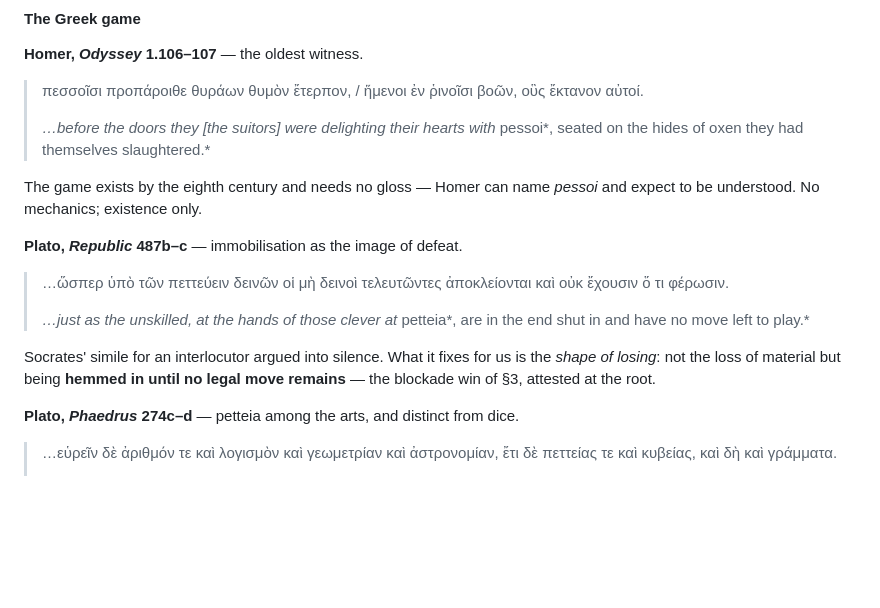
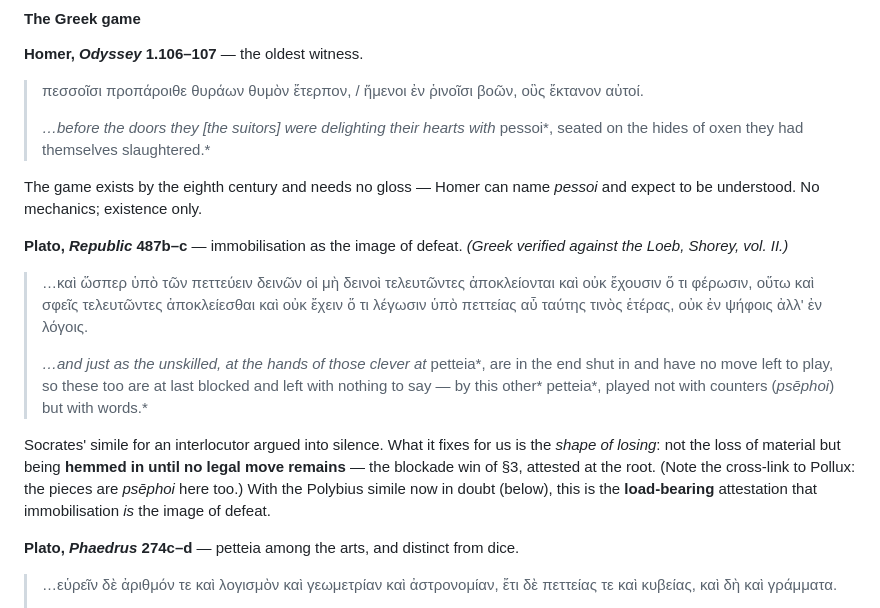
Before and after one commit to wilsonpruitt/pessoi, a Markdown page: petteia-reconstruction.md, the part around the change. Drawn GitHub-style; blank space fills up the shorter version.

Commit message:
Verify & extend Plato Republic 487b-c from the Loeb (Shorey)
Confirmed the from-memory Greek (οἱ μὴ δεινοί) against the page image and
added the verified continuation — petteia 'played not with counters
(psēphoi) but with words' — which cross-links to Pollux's term for the
pieces. Flag this as the load-bearing attestation for immobilisation-as-
defeat now that the Polybius simile is in doubt.

Co-Authored-By: Claude Opus 4.8 (1M context) <noreply@anthropic.com>

```diff
--- a/petteia-reconstruction.md
+++ b/petteia-reconstruction.md
@@ -74,12 +74,12 @@ The Latin sources are read here not as a *rival* game's evidence but as the rece
 
 The game exists by the eighth century and needs no gloss — Homer can name *pessoi* and expect to be understood. No mechanics; existence only.
 
-**Plato, *Republic* 487b–c** — immobilisation as the image of defeat.
-> …ὥσπερ ὑπὸ τῶν πεττεύειν δεινῶν οἱ μὴ δεινοὶ τελευτῶντες ἀποκλείονται καὶ οὐκ ἔχουσιν ὅ τι φέρωσιν.
+**Plato, *Republic* 487b–c** — immobilisation as the image of defeat. *(Greek verified against the Loeb, Shorey, vol. II.)*
+> …καὶ ὥσπερ ὑπὸ τῶν πεττεύειν δεινῶν οἱ μὴ δεινοὶ τελευτῶντες ἀποκλείονται καὶ οὐκ ἔχουσιν ὅ τι φέρωσιν, οὕτω καὶ σφεῖς τελευτῶντες ἀποκλείεσθαι καὶ οὐκ ἔχειν ὅ τι λέγωσιν ὑπὸ πεττείας αὖ ταύτης τινὸς ἑτέρας, οὐκ ἐν ψήφοις ἀλλ' ἐν λόγοις.
 >
-> *…just as the unskilled, at the hands of those clever at* petteia*, are in the end shut in and have no move left to play.*
+> *…and just as the unskilled, at the hands of those clever at* petteia*, are in the end shut in and have no move left to play, so these too are at last blocked and left with nothing to say — by this other* petteia*, played not with counters (*psēphoi*) but with words.*
 
-Socrates' simile for an interlocutor argued into silence. What it fixes for us is the *shape of losing*: not the loss of material but being **hemmed in until no legal move remains** — the blockade win of §3, attested at the root.
+Socrates' simile for an interlocutor argued into silence. What it fixes for us is the *shape of losing*: not the loss of material but being **hemmed in until no legal move remains** — the blockade win of §3, attested at the root. (Note the cross-link to Pollux: the pieces are *psēphoi* here too.) With the Polybius simile now in doubt (below), this is the **load-bearing** attestation that immobilisation *is* the image of defeat.
 
 **Plato, *Phaedrus* 274c–d** — petteia among the arts, and distinct from dice.
 > …εὑρεῖν δὲ ἀριθμόν τε καὶ λογισμὸν καὶ γεωμετρίαν καὶ ἀστρονομίαν, ἔτι δὲ πεττείας τε καὶ κυβείας, καὶ δὴ καὶ γράμματα.
```
